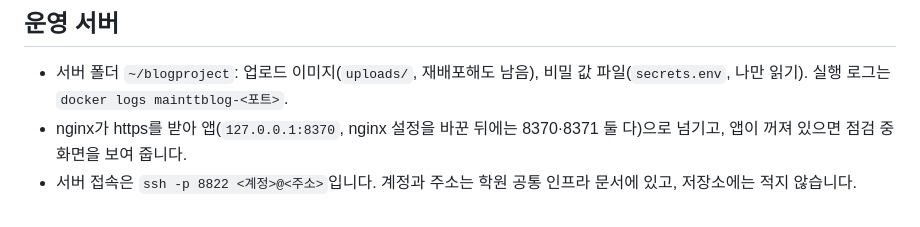
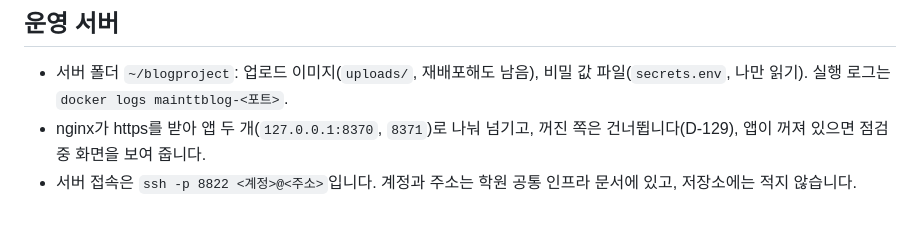
Before and after one commit to b-bine-blog/b-bine-blog, a Markdown page: DEVELOPMENT.md, the part around the change. Drawn GitHub-style.

Commit message:
개발환경: nginx가 앱 두 개로 나눠 보내는 상태로 고침 (D-129)
Co-Authored-By: Claude Opus 5.5 (1M context) <noreply@anthropic.com>
Claude-Session: https://claude.ai/code/session_019Vb8HvN1w7aCh1FhFDLzpU

```diff
--- a/DEVELOPMENT.md
+++ b/DEVELOPMENT.md
@@ -81,5 +81,5 @@ Gradle Wrapper가 정해진 Gradle을 내려받으므로 Gradle은 따로 설치
 ## 운영 서버
 
 - 서버 폴더 `~/blogproject`: 업로드 이미지(`uploads/`, 재배포해도 남음), 비밀 값 파일(`secrets.env`, 나만 읽기). 실행 로그는 `docker logs mainttblog-<포트>`.
-- nginx가 https를 받아 앱(`127.0.0.1:8370`, nginx 설정을 바꾼 뒤에는 8370·8371 둘 다)으로 넘기고, 앱이 꺼져 있으면 점검 중 화면을 보여 줍니다.
+- nginx가 https를 받아 앱 두 개(`127.0.0.1:8370`, `8371`)로 나눠 넘기고, 꺼진 쪽은 건너뜁니다(D-129), 앱이 꺼져 있으면 점검 중 화면을 보여 줍니다.
 - 서버 접속은 `ssh -p 8822 <계정>@<주소>`입니다. 계정과 주소는 학원 공통 인프라 문서에 있고, 저장소에는 적지 않습니다.
```
